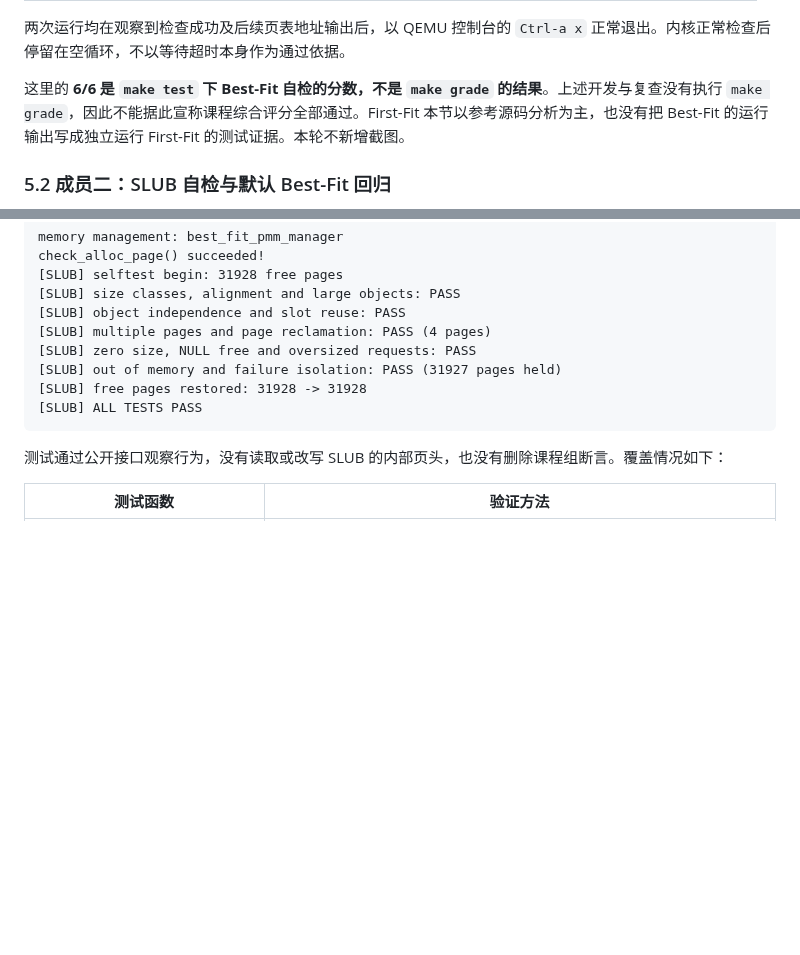
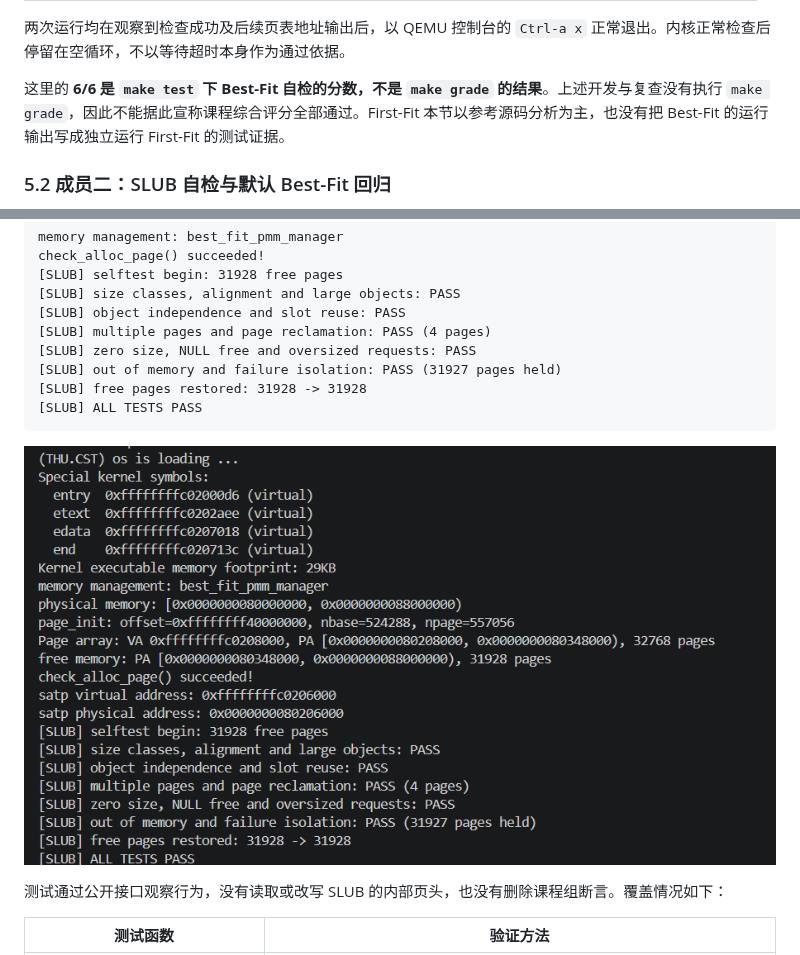
Before and after one commit to Zhang-Chenxu01/NKU-OS-2026fall, a Markdown page: report/report.md, 2 parts joined by grey strips. Drawn GitHub-style; pictures changed too: report/images/slub_test.png (added); blank space fills up the shorter version.

````diff
--- a/report/report.md
+++ b/report/report.md
@@ -1185,7 +1185,7 @@ check_alloc_page() succeeded!
 
 两次运行均在观察到检查成功及后续页表地址输出后，以 QEMU 控制台的 `Ctrl-a x` 正常退出。内核正常检查后停留在空循环，不以等待超时本身作为通过依据。
 
-这里的 **6/6 是 `make test` 下 Best-Fit 自检的分数，不是 `make grade` 的结果**。上述开发与复查没有执行 `make grade`，因此不能据此宣称课程综合评分全部通过。First-Fit 本节以参考源码分析为主，也没有把 Best-Fit 的运行输出写成独立运行 First-Fit 的测试证据。本轮不新增截图。
+这里的 **6/6 是 `make test` 下 Best-Fit 自检的分数，不是 `make grade` 的结果**。上述开发与复查没有执行 `make grade`，因此不能据此宣称课程综合评分全部通过。First-Fit 本节以参考源码分析为主，也没有把 Best-Fit 的运行输出写成独立运行 First-Fit 的测试证据。
 
 ### 5.2 成员二：SLUB 自检与默认 Best-Fit 回归
 
@@ -1214,6 +1214,8 @@ check_alloc_page() succeeded!
 [SLUB] ALL TESTS PASS
 ```
 
+![图5-3 SLUB对象分配器功能与页面回收测试](./images/slub_test.png)
+
 测试通过公开接口观察行为，没有读取或改写 SLUB 的内部页头，也没有删除课程组断言。覆盖情况如下：
 
 | 测试函数 | 验证方法 |
````
Also changed, not shown: other parts of report/report.md (+5 -9 lines), report/images/best_fit_test.png (added), report/images/lab2_grade.png (added).
